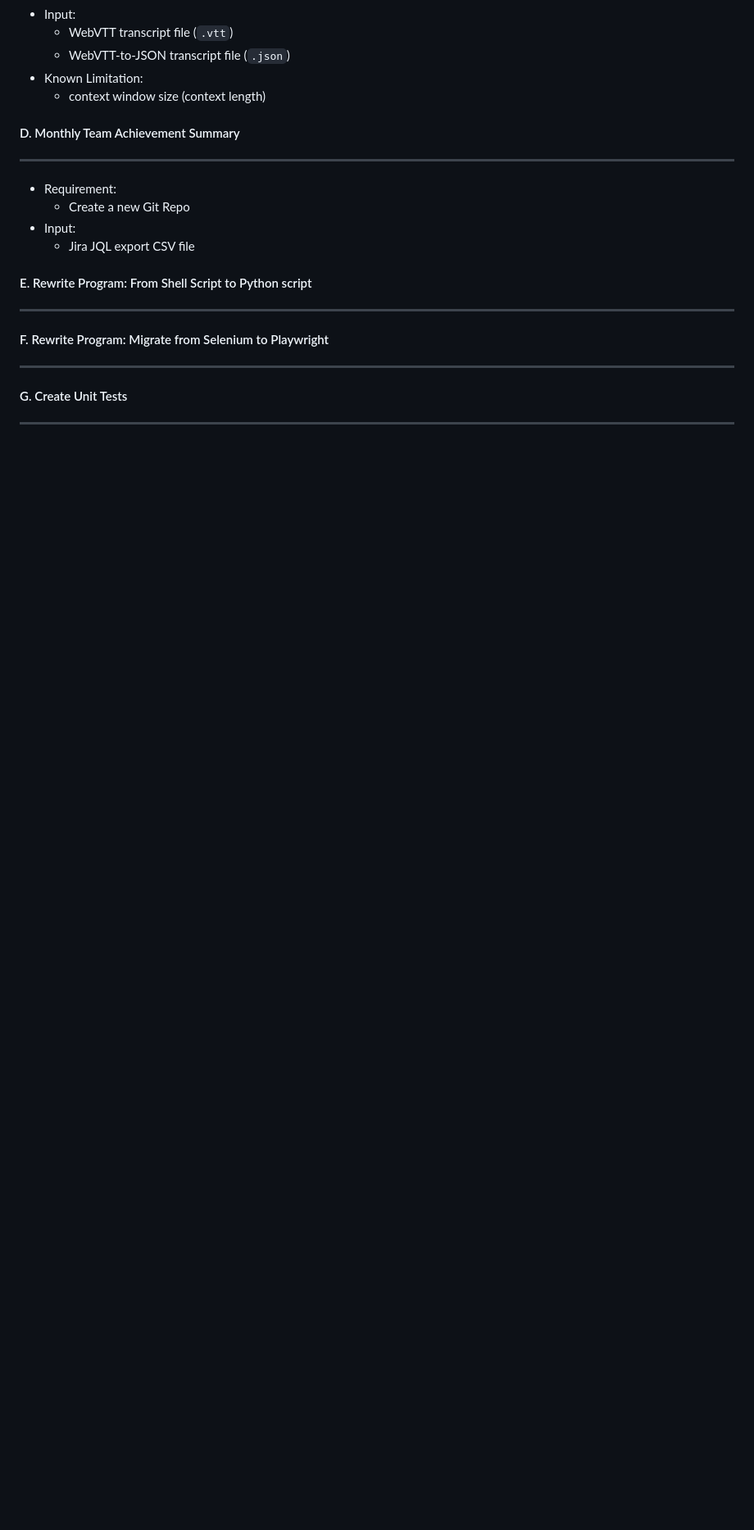
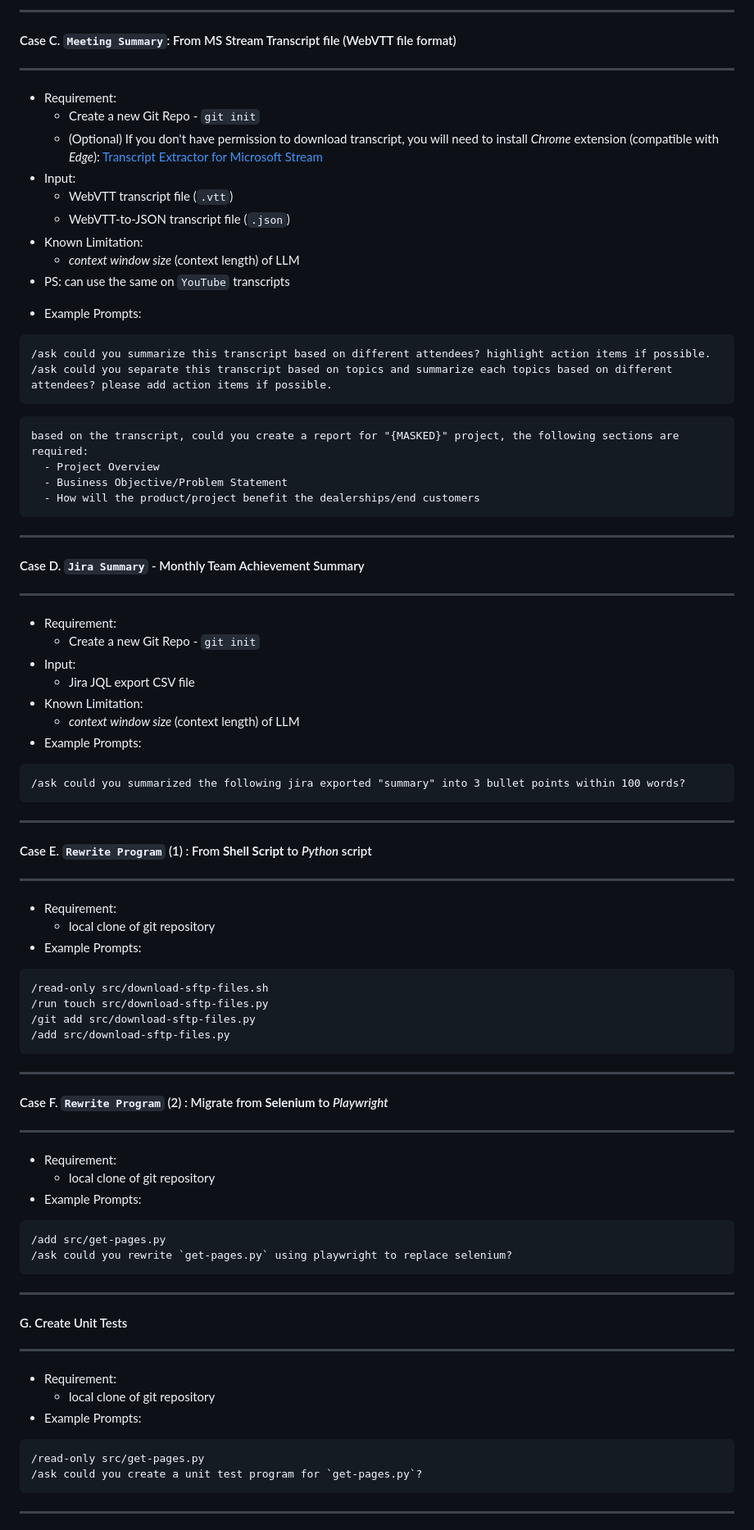
Before and after one commit to jazzwang/aider-labs, a Markdown page: slides/2025-07-09_Supercharging_Your_Daily_Workflow_with_Aider.md, the part around the change printed below. Shown: that part at 82% size. Drawn GitHub-style; blank space fills up the shorter version.

````diff
--- a/slides/2025-07-09_Supercharging_Your_Daily_Workflow_with_Aider.md
+++ b/slides/2025-07-09_Supercharging_Your_Daily_Workflow_with_Aider.md
@@ -347,34 +399,110 @@ Make it easy to understand others' git repositories
+-----
+
+<!-- slide -->
+
+#### Case C. `Meeting Summary`: From MS Stream Transcript file (WebVTT file format)
+
+<hr/>
+
+- Requirement:
+  - Create a new Git Repo - `git init`
+  - (Optional) If you don't have permission to download transcript,
+    you will need to install *Chrome* extension (compatible with *Edge*):
+    [Transcript Extractor for Microsoft Stream](https://chromewebstore.google.com/detail/transcript-extractor-for/pabgaigmlgofdiialamkcpijifmodahl)
 - Input:
   - WebVTT transcript file (`.vtt`)
   - WebVTT-to-JSON transcript file (`.json`)
 - Known Limitation:
-  - context window size (context length)
+  - *context window size* (context length) of LLM
+- PS: can use the same on `YouTube` transcripts
+
+<!-- slide vertical=true -->
+
+- Example Prompts:
+
+```
+/ask could you summarize this transcript based on different attendees? highlight action items if possible.
+/ask could you separate this transcript based on topics and summarize each topics based on different attendees? please add action items if possible.
+```
+```
+based on the transcript, could you create a report for "{MASKED}" project, the following sections are required:
+  - Project Overview
+  - Business Objective/Problem Statement
+  - How will the product/project benefit the dealerships/end customers
+```
+-----
 
 <!-- slide -->
 
-#### D. Monthly Team Achievement Summary
+#### Case D. `Jira Summary` - Monthly Team Achievement Summary
 
 <hr/>
 
 - Requirement:
-  - Create a new Git Repo
+  - Create a new Git Repo - `git init`
 - Input:
   - Jira JQL export CSV file
+- Known Limitation:
+  - *context window size* (context length) of LLM
+- Example Prompts:
+
+```
+/ask could you summarized the following jira exported "summary" into 3 bullet points within 100 words?
+```
+-----
 
 <!-- slide -->
 
-#### E. Rewrite Program: From Shell Script to Python script
+#### Case E. `Rewrite Program` (1) : From **Shell Script** to *Python* script
 
 <hr/>
 
+- Requirement:
+  - local clone of git repository
+- Example Prompts:
+
+```
+/read-only src/download-sftp-files.sh
+/run touch src/download-sftp-files.py
+/git add src/download-sftp-files.py
+/add src/download-sftp-files.py
+```
+
+-----
+
 <!-- slide -->
 
-#### F. Rewrite Program: Migrate from Selenium to Playwright
+#### Case F. `Rewrite Program` (2) : Migrate from **Selenium** to *Playwright*
 
 <hr/>
+
+- Requirement:
+  - local clone of git repository
+- Example Prompts:
+
+```
+/add src/get-pages.py
+/ask could you rewrite `get-pages.py` using playwright to replace selenium?
+```
+
+-----
 
 <!-- slide -->
 
 #### G. Create Unit Tests
 
 <hr/>
+
+- Requirement:
+  - local clone of git repository
+- Example Prompts:
+
+```
+/read-only src/get-pages.py
+/ask could you create a unit test program for `get-pages.py`?
+```
+
+-----
+
+<!-- slide -->
+
````
Also changed, not shown: other parts of slides/2025-07-09_Supercharging_Your_Daily_Workflow_with_Aider.md (+82 -12 lines), slides/aider-list-models.png (added), slides/new-gemini-api-key.png (added), 2 other files.
